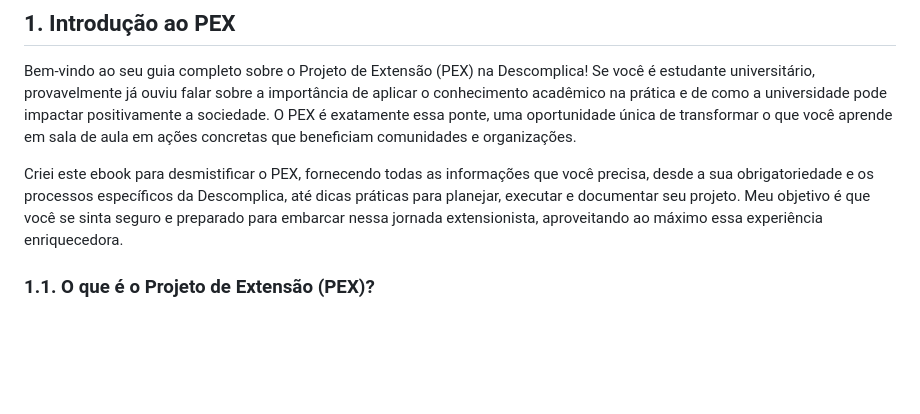
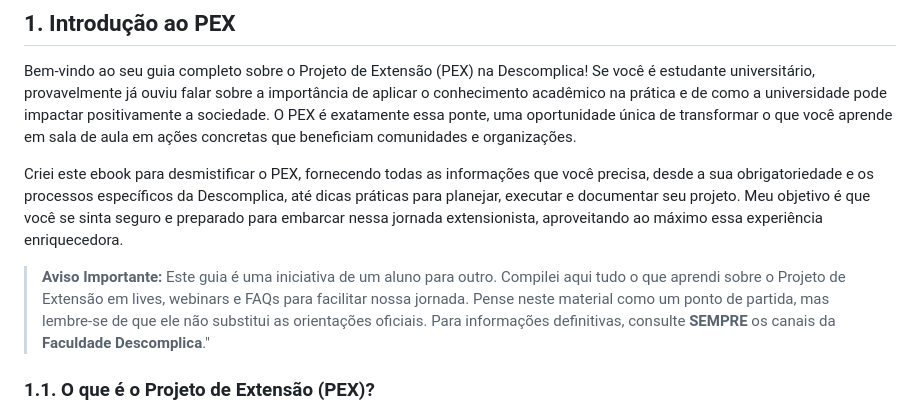
Before and after one commit to CarlosHOliver/pex-guiadefinitivo, a Markdown page: README.md, the part around the change. Rendered like a GitHub page; blank space fills up the shorter version.

```diff
--- a/README.md
+++ b/README.md
@@ -5,6 +5,8 @@
 Bem-vindo ao seu guia completo sobre o Projeto de Extensão (PEX) na Descomplica! Se você é estudante universitário, provavelmente já ouviu falar sobre a importância de aplicar o conhecimento acadêmico na prática e de como a universidade pode impactar positivamente a sociedade. O PEX é exatamente essa ponte, uma oportunidade única de transformar o que você aprende em sala de aula em ações concretas que beneficiam comunidades e organizações.
 
 Criei este ebook para desmistificar o PEX, fornecendo todas as informações que você precisa, desde a sua obrigatoriedade e os processos específicos da Descomplica, até dicas práticas para planejar, executar e documentar seu projeto. Meu objetivo é que você se sinta seguro e preparado para embarcar nessa jornada extensionista, aproveitando ao máximo essa experiência enriquecedora.
+
+>**Aviso Importante:** Este guia é uma iniciativa de um aluno para outro. Compilei aqui tudo o que aprendi sobre o Projeto de Extensão em lives, webinars e FAQs para facilitar nossa jornada. Pense neste material como um ponto de partida, mas lembre-se de que ele não substitui as orientações oficiais. Para informações definitivas, consulte **SEMPRE** os canais da **Faculdade Descomplica**."
 
 ### 1.1. O que é o Projeto de Extensão (PEX)?
 
```
